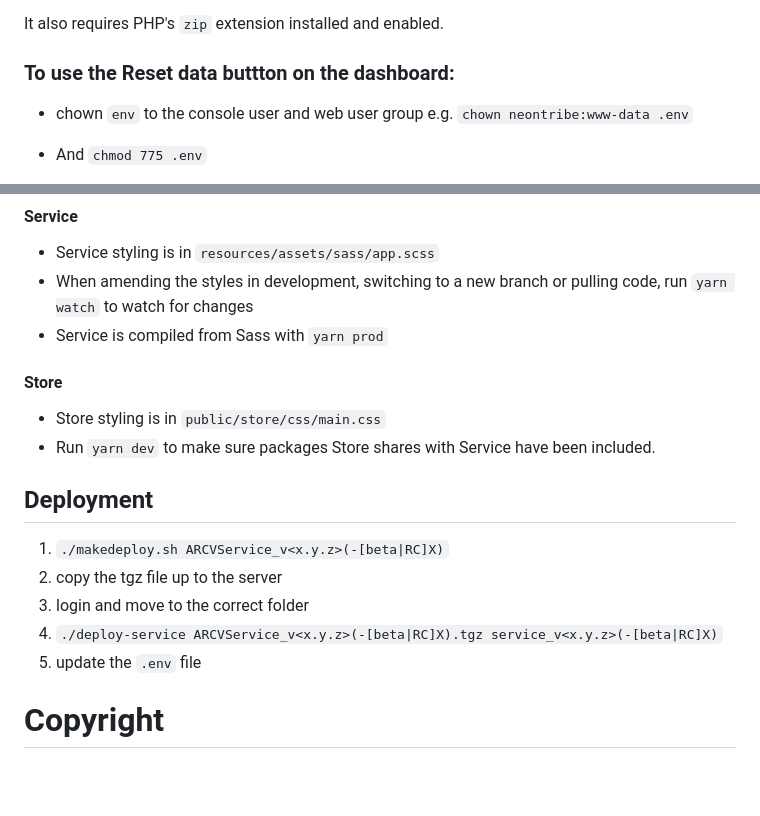
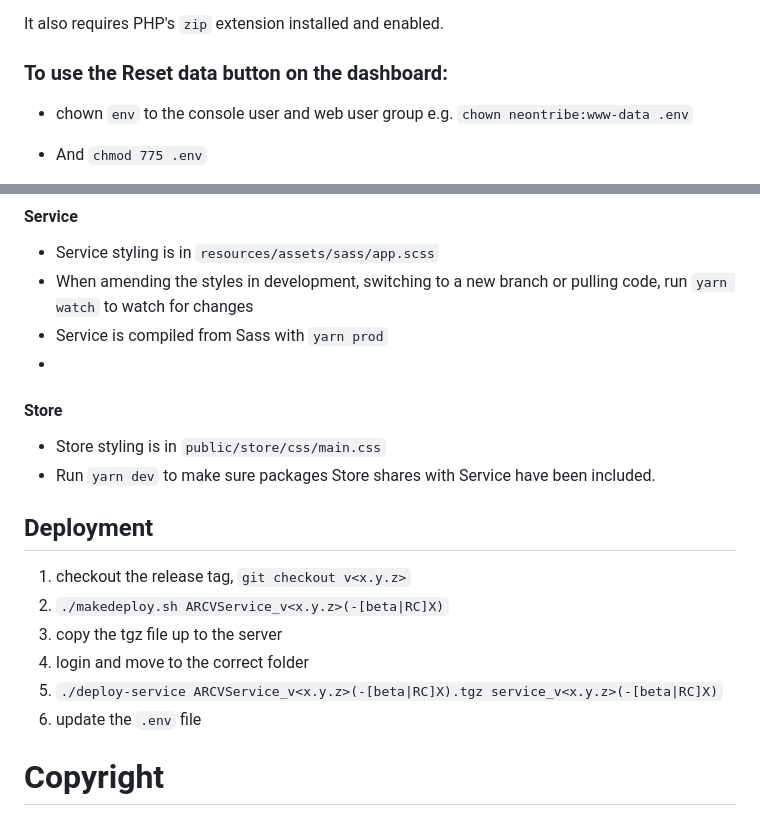
Before and after one commit to neontribe/ARCVService, a Markdown page: README.md, 2 parts joined by grey strips. Drawn GitHub-style; blank space fills up the shorter version.

```diff
--- a/README.md
+++ b/README.md
@@ -36,7 +79,7 @@ where
 
 It also requires PHP's `zip` extension installed and enabled.
 
-### To use the Reset data buttton on the dashboard:
+### To use the Reset data button on the dashboard:
  - chown `env` to the console user and web user group e.g. `chown neontribe:www-data .env`
  - And `chmod 775 .env`
 
@@ -50,17 +93,20 @@ It also requires PHP's `zip` extension installed and enabled.
 - Service styling is in `resources/assets/sass/app.scss`
 - When amending the styles in development, switching to a new branch or pulling code, run `yarn watch` to watch for changes
 - Service is compiled from Sass with `yarn prod`
+-
 #### Store
+
 - Store styling is in `public/store/css/main.css`
 - Run `yarn dev` to make sure packages Store shares with Service have been included.
 
 ## Deployment
 
-1. `./makedeploy.sh ARCVService_v<x.y.z>(-[beta|RC]X)`
-2. copy the tgz file up to the server
-3. login and move to the correct folder
-4. `./deploy-service ARCVService_v<x.y.z>(-[beta|RC]X).tgz service_v<x.y.z>(-[beta|RC]X)`
-5. update the `.env` file
+1. checkout the release tag, `git checkout v<x.y.z>`
+2. `./makedeploy.sh ARCVService_v<x.y.z>(-[beta|RC]X)`
+3. copy the tgz file up to the server
+4. login and move to the correct folder
+5. `./deploy-service ARCVService_v<x.y.z>(-[beta|RC]X).tgz service_v<x.y.z>(-[beta|RC]X)`
+6. update the `.env` file
 
 # Copyright
 This project was developed by :
```
Also changed, not shown: other parts of README.md (+43 -0 lines).
